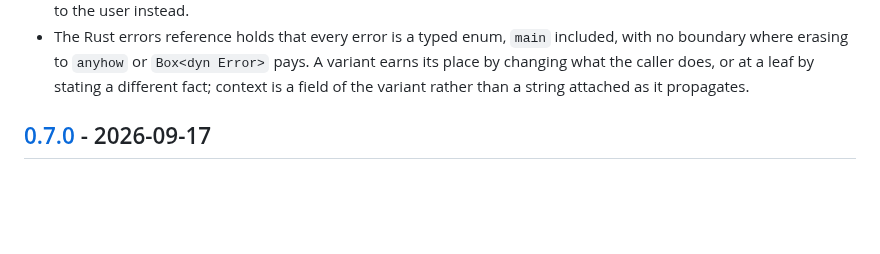
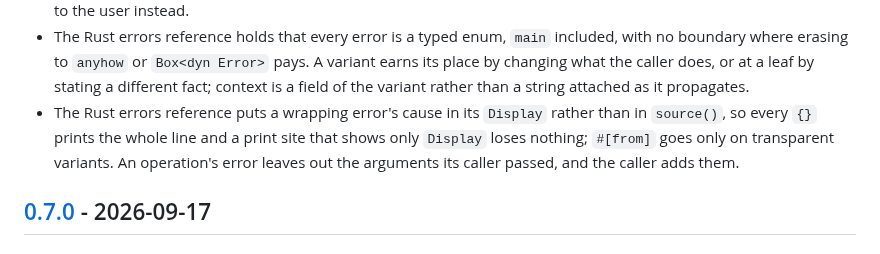
Before and after one commit to Stumblinbear/den, a Markdown page: plugins/den/CHANGELOG.md, the part around the change. GitHub-like rendering; blank space fills up the shorter version.

Commit message:
feat(den): an error's cause is in its Display, and context comes from its caller
Wrapping errors render their cause in Display rather than source(), so any
{} prints the whole line; #[from] goes only on transparent variants. An
operation's error leaves out the arguments its caller passed.

```diff
--- a/plugins/den/CHANGELOG.md
+++ b/plugins/den/CHANGELOG.md
@@ -32,6 +32,11 @@ minor bump may change behavior.
   pays. A variant earns its place by changing what the caller does, or at a
   leaf by stating a different fact; context is a field of the variant rather
   than a string attached as it propagates.
+- The Rust errors reference puts a wrapping error's cause in its `Display`
+  rather than in `source()`, so every `{}` prints the whole line and a print
+  site that shows only `Display` loses nothing; `#[from]` goes only on
+  transparent variants. An operation's error leaves out the arguments its
+  caller passed, and the caller adds them.
 
 ## [0.7.0] - 2026-09-17
 
```
Also changed, not shown: 2 other files.
